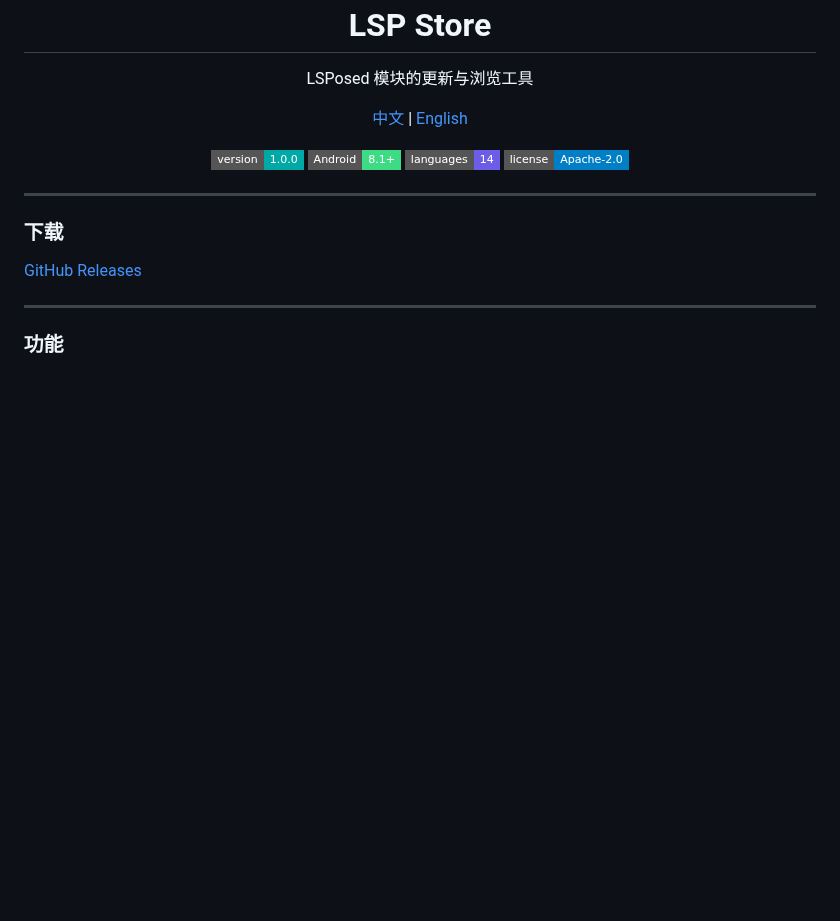
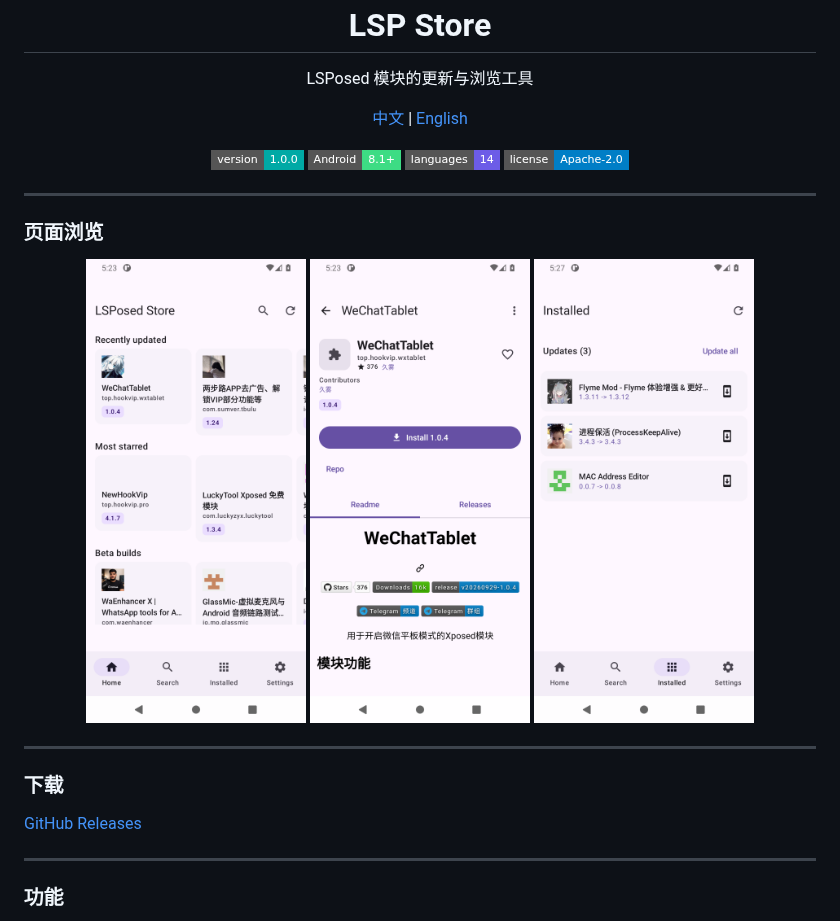
Before and after one commit to tophtab/lsp-store, a Markdown page: README.md, the part around the change. Rendered like a GitHub page; pictures changed too: assets/screenshots/home.png (added), assets/screenshots/installed.png (added), assets/screenshots/module.png (added); badges without logos; blank space fills up the shorter version.

Commit message:
Add a screenshot section above the download link

```diff
--- a/README.md
+++ b/README.md
@@ -23,6 +23,16 @@ LSPosed 模块的更新与浏览工具
 
 ---
 
+### 页面浏览
+
+<p align="center">
+  <img src="assets/screenshots/home.png" width="220" alt="首页" />
+  <img src="assets/screenshots/module.png" width="220" alt="模块页" />
+  <img src="assets/screenshots/installed.png" width="220" alt="已安装" />
+</p>
+
+---
+
 ### 下载
 
 [GitHub Releases](https://github.com/tophtab/lsp-store/releases/latest)
```
Also changed, not shown: README.en.md (+10 -0 lines).
